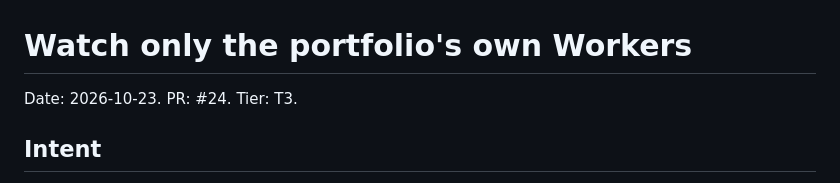
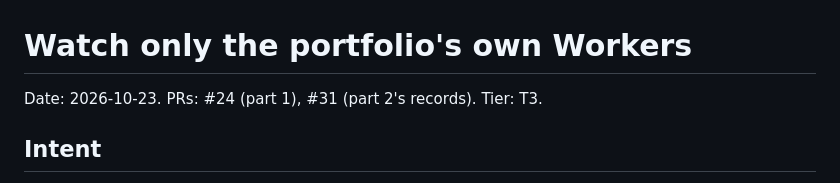
Before and after one commit to anandfrancis93/portfolio, a Markdown page: docs/specs/2026-10-23-watch-own-workers.md, the part around the change. GitHub-like rendering.

Commit message:
docs(spec): name the part 2 pull request in the own-Workers spec
Co-Authored-By: Claude Opus 5.5 (1M context) <noreply@anthropic.com>
Claude-Session: https://claude.ai/code/session_019Qy8gCkQs8SRyKEgrQcphK

```diff
--- a/docs/specs/2026-10-23-watch-own-workers.md
+++ b/docs/specs/2026-10-23-watch-own-workers.md
@@ -1,6 +1,6 @@
 # Watch only the portfolio's own Workers
 
-Date: 2026-10-23. PR: #24. Tier: T3.
+Date: 2026-10-23. PRs: #24 (part 1), #31 (part 2's records). Tier: T3.
 
 ## Intent
 
```
